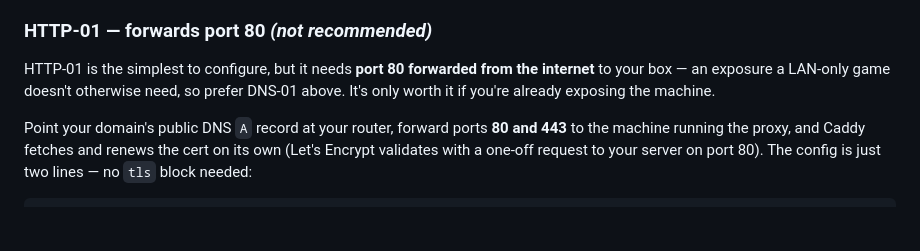
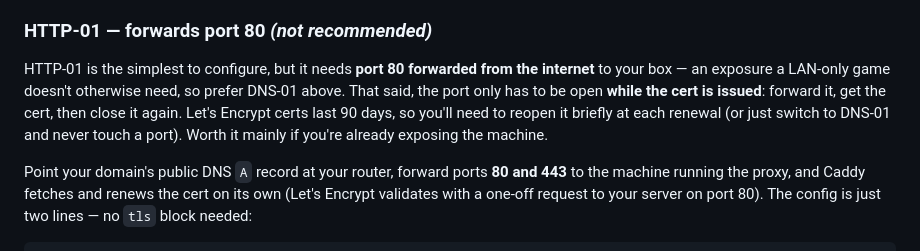
Before and after one commit to colfin22/intro-quiz, a Markdown page: docs/https-lan.md, the part around the change. GitHub-like rendering; blank space fills up the shorter version.

Commit message:
docs: clarify HTTP-01 only needs port 80 during issuance/renewal

```diff
--- a/docs/https-lan.md
+++ b/docs/https-lan.md
@@ -66,7 +66,10 @@ list and paste its credentials. Renewals are automatic and never need a port ope
 
 HTTP-01 is the simplest to configure, but it needs **port 80 forwarded from the
 internet** to your box — an exposure a LAN-only game doesn't otherwise need, so
-prefer DNS-01 above. It's only worth it if you're already exposing the machine.
+prefer DNS-01 above. That said, the port only has to be open **while the cert is
+issued**: forward it, get the cert, then close it again. Let's Encrypt certs last 90
+days, so you'll need to reopen it briefly at each renewal (or just switch to DNS-01
+and never touch a port). Worth it mainly if you're already exposing the machine.
 
 Point your domain's public DNS `A` record at your router, forward ports **80 and
 443** to the machine running the proxy, and Caddy fetches and renews the cert on its
```
